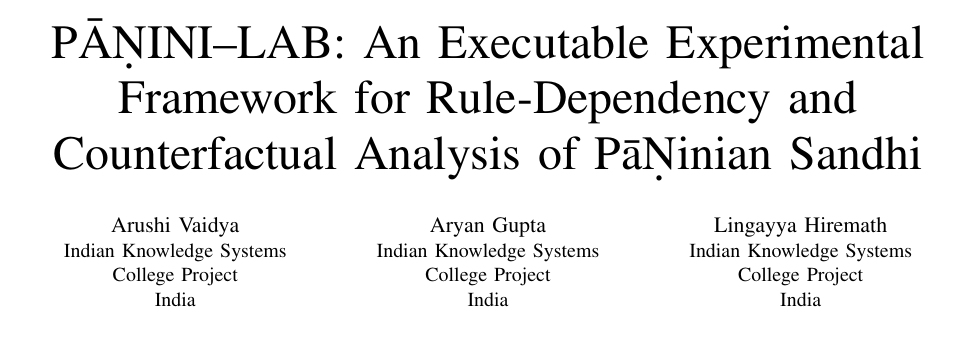
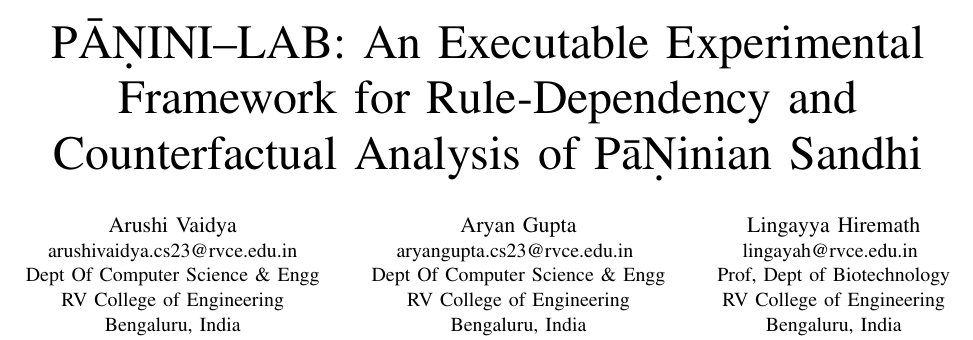
Before and after one commit to arushi-vaidya/Panini-Lab, a LaTeX paper (paper/panini_lab_ieee.tex): part of page 1 of 6, cut so that both start at the same text. Compiled offline with pdfLaTeX.

Commit message:
Paper added

```diff
--- a/paper/panini_lab_ieee.tex
+++ b/paper/panini_lab_ieee.tex
@@ -27,19 +27,22 @@
 \title{\system: An Executable Experimental Framework for Rule-Dependency and Counterfactual Analysis of P\={a}\d{N}inian Sandhi}
 
 \author{\IEEEauthorblockN{Arushi Vaidya}
-\IEEEauthorblockA{Indian Knowledge Systems\\
-College Project\\
-India}
+\IEEEauthorblockA{arushivaidya.cs23@rvce.edu.in\\
+    Dept Of Computer Science \& Engg\\
+RV College of Engineering\\
+Bengaluru, India}
 \and
 \IEEEauthorblockN{Aryan Gupta}
-\IEEEauthorblockA{Indian Knowledge Systems\\
-College Project\\
-India}
+\IEEEauthorblockA{aryangupta.cs23@rvce.edu.in \\
+    Dept Of Computer Science \& Engg\\
+RV College of Engineering\\
+Bengaluru, India}
 \and
 \IEEEauthorblockN{Lingayya Hiremath}
-\IEEEauthorblockA{Indian Knowledge Systems\\
-College Project\\
-India}}
+\IEEEauthorblockA{lingayah@rvce.edu.in
+    \\Prof, Dept of Biotechnology\\
+RV College of Engineering\\
+Bengaluru, India}}
 
 \begin{document}
 \maketitle
```
